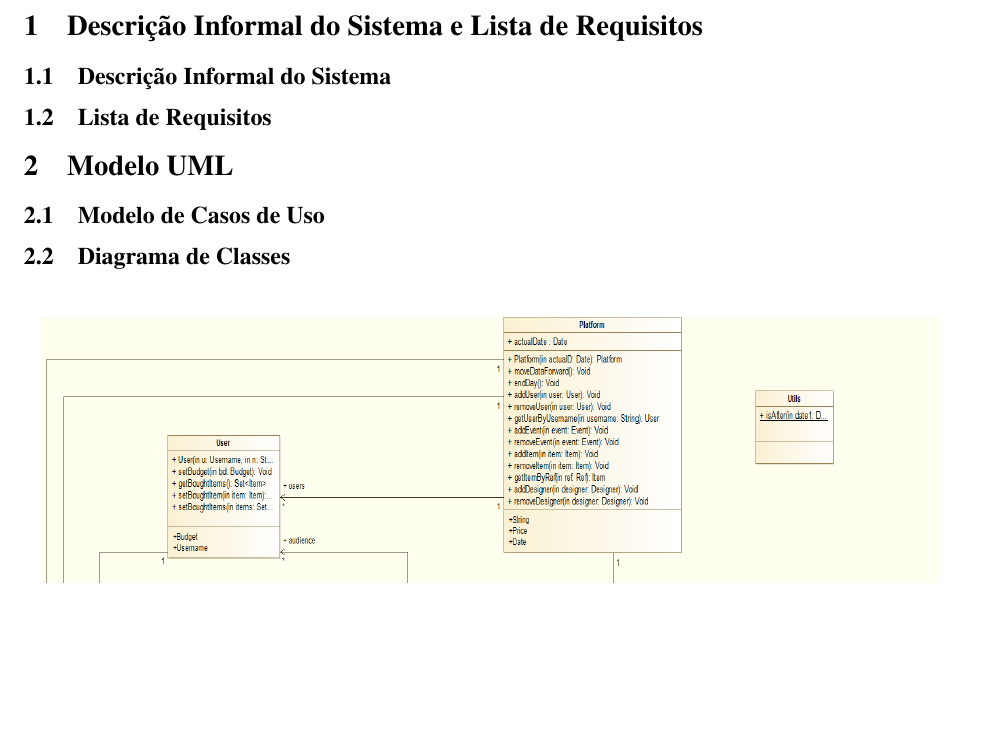
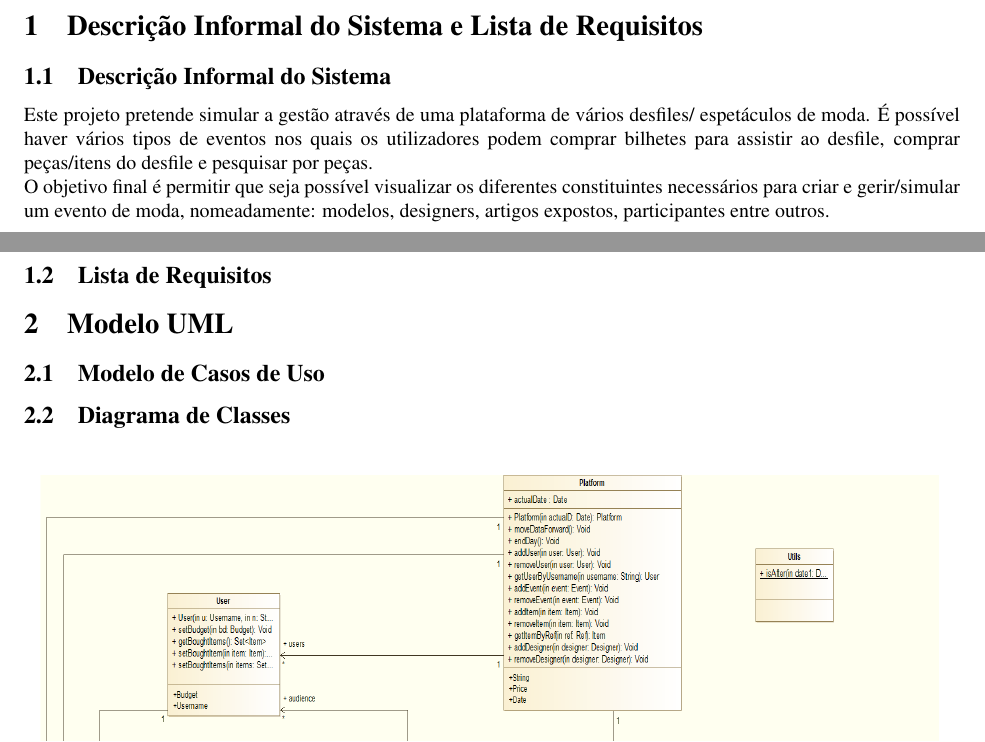
Before and after one commit to MitchLira/MFES, a LaTeX document (Docs/report.tex): part of page 3 of 41 before the commit and two parts of pages 3 and 4 of 42 after it, the two joined at a grey line, cut so that both start at the same text, the shorter picture padded with empty space. Compiled offline with pdfLaTeX.

Commit message:
adicionei a descrição informal do sistema

```diff
--- a/Docs/report.tex
+++ b/Docs/report.tex
@@ -55,6 +55,9 @@ linkcolor=black}
 
 \section{Descrição Informal do Sistema e Lista de Requisitos}
 \subsection{Descrição Informal do Sistema}
+Este projeto pretende simular a gestão através de uma plataforma de vários desfiles/ espetáculos de moda. É possível haver vários tipos de eventos nos quais os utilizadores podem comprar bilhetes para assistir ao desfile,  comprar peças/itens do desfile e pesquisar por peças.
+\newline
+O objetivo final é permitir que seja possível visualizar os diferentes constituintes necessários para criar e gerir/simular um evento de moda, nomeadamente: modelos, designers, artigos expostos, participantes entre outros.
 \subsection{Lista de Requisitos}
 
 \section{Modelo UML}
```
